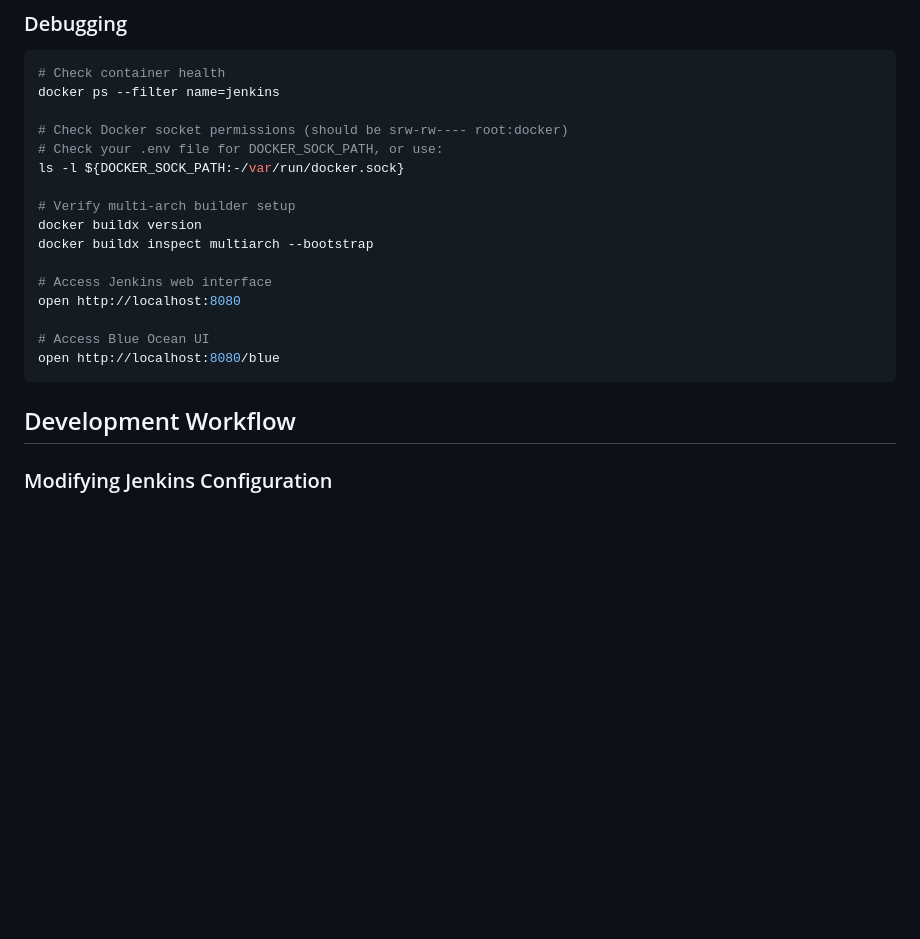
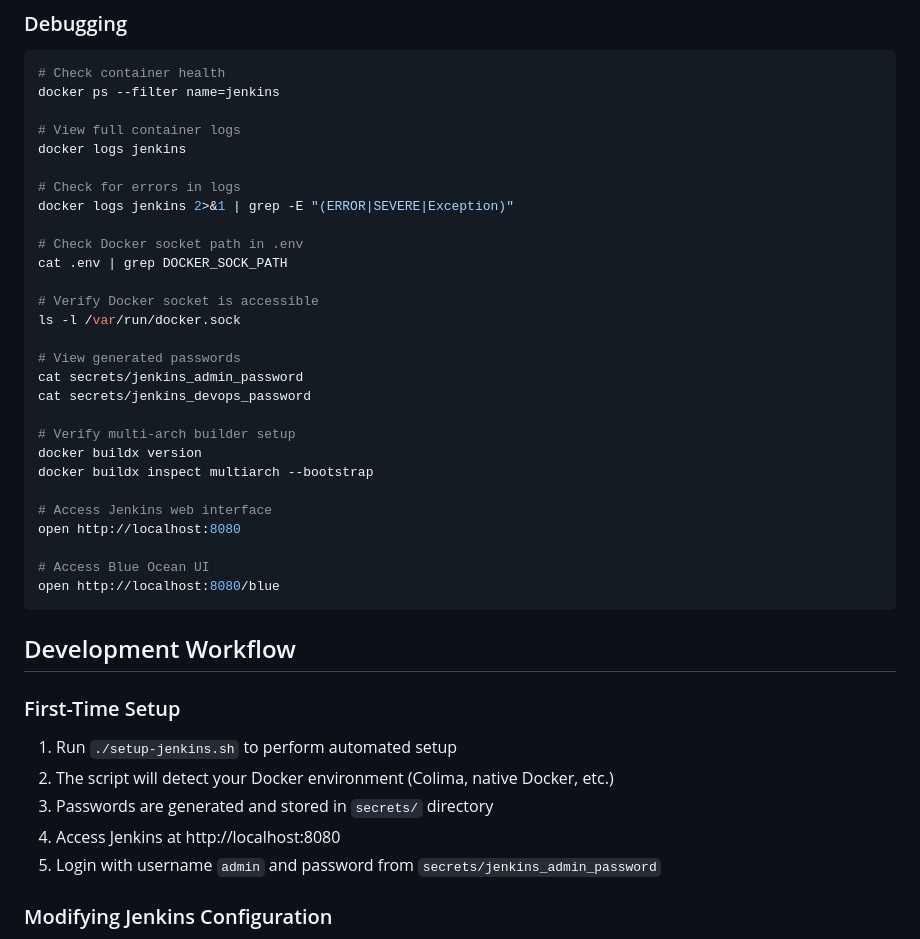
Before and after one commit to talorlik/docker-compose-and-jenkins-casc, a Markdown page: WARP.md, the part around one of its changes. GitHub-like rendering; blank space fills up the shorter version.

````diff
--- a/WARP.md
+++ b/WARP.md
@@ -105,9 +127,21 @@ JENKINS_ADMIN_PASSWORD=mypass JENKINS_USER_PASSWORD=userpass pytest test_jenkins
 # Check container health
 docker ps --filter name=jenkins
 
-# Check Docker socket permissions (should be srw-rw---- root:docker)
-# Check your .env file for DOCKER_SOCK_PATH, or use:
-ls -l ${DOCKER_SOCK_PATH:-/var/run/docker.sock}
+# View full container logs
+docker logs jenkins
+
+# Check for errors in logs
+docker logs jenkins 2>&1 | grep -E "(ERROR|SEVERE|Exception)"
+
+# Check Docker socket path in .env
+cat .env | grep DOCKER_SOCK_PATH
+
+# Verify Docker socket is accessible
+ls -l /var/run/docker.sock
+
+# View generated passwords
+cat secrets/jenkins_admin_password
+cat secrets/jenkins_devops_password
 
 # Verify multi-arch builder setup
 docker buildx version
@@ -121,6 +155,14 @@ open http://localhost:8080/blue
 ```
 
 ## Development Workflow
+
+### First-Time Setup
+
+1. Run `./setup-jenkins.sh` to perform automated setup
+2. The script will detect your Docker environment (Colima, native Docker, etc.)
+3. Passwords are generated and stored in `secrets/` directory
+4. Access Jenkins at http://localhost:8080
+5. Login with username `admin` and password from `secrets/jenkins_admin_password`
 
 ### Modifying Jenkins Configuration
 
````
Also changed, not shown: other parts of WARP.md (+69 -16 lines).
